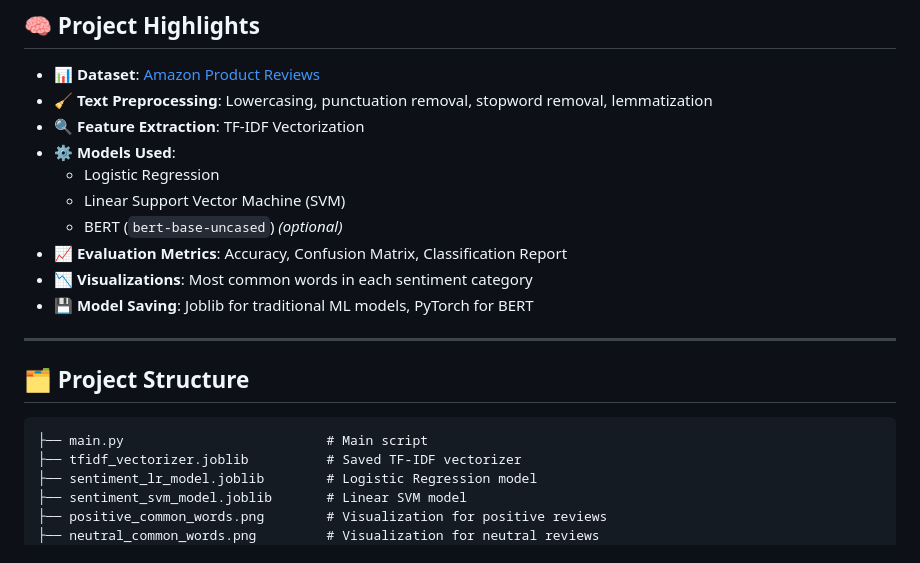
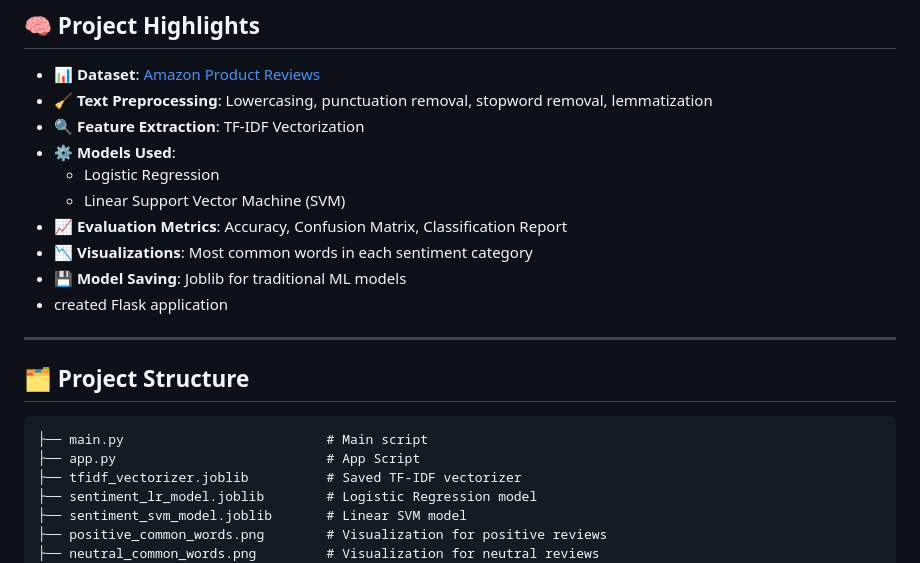
Before and after one commit to Johnson-123-208/Customer_Review_sentiment_analysis, a Markdown page: README.md, the part around the change. GitHub-like rendering.

````diff
--- a/README.md
+++ b/README.md
@@ -12,10 +12,10 @@ This project performs sentiment analysis on Amazon product reviews using both tr
 - ⚙️ **Models Used**:
   - Logistic Regression
   - Linear Support Vector Machine (SVM)
-  - BERT (`bert-base-uncased`) *(optional)*
 - 📈 **Evaluation Metrics**: Accuracy, Confusion Matrix, Classification Report
 - 📉 **Visualizations**: Most common words in each sentiment category
-- 💾 **Model Saving**: Joblib for traditional ML models, PyTorch for BERT
+- 💾 **Model Saving**: Joblib for traditional ML models
+- created Flask application
 
 ---
 
@@ -23,6 +23,7 @@ This project performs sentiment analysis on Amazon product reviews using both tr
 
 ```
 ├── main.py                          # Main script
+├── app.py                           # App Script
 ├── tfidf_vectorizer.joblib          # Saved TF-IDF vectorizer
 ├── sentiment_lr_model.joblib        # Logistic Regression model
 ├── sentiment_svm_model.joblib       # Linear SVM model
````
